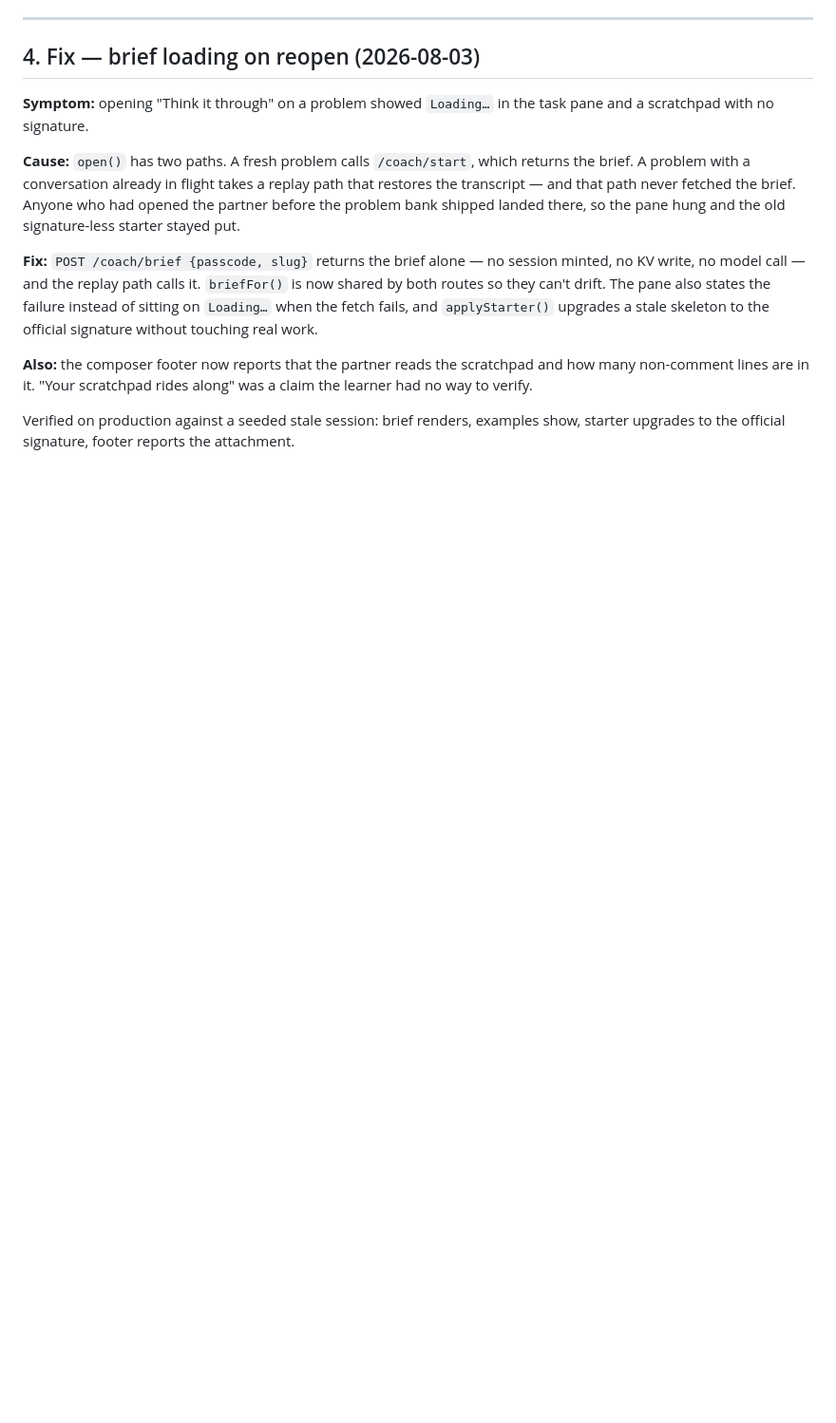
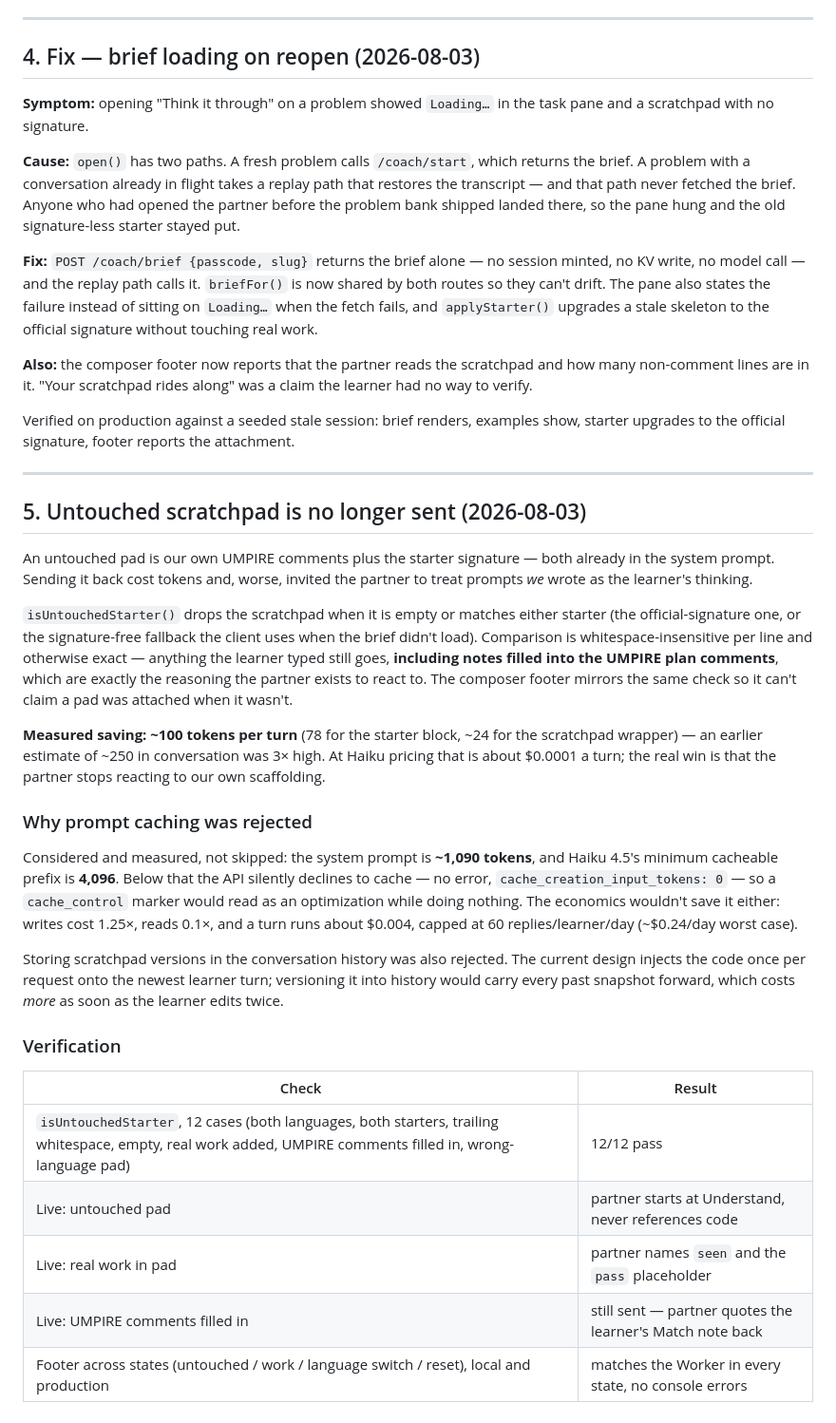
Before and after one commit to 2463-FDE/content, a Markdown page: docs/coding-prep-thinking-partner.md, the part around the change. Shown at 95% size. Drawn GitHub-style; blank space fills up the shorter version.

Commit message:
docs(coding-prep): record the untouched-scratchpad change and the caching decision
Co-Authored-By: Claude Opus 5 (1M context) <noreply@anthropic.com>

```diff
--- a/docs/coding-prep-thinking-partner.md
+++ b/docs/coding-prep-thinking-partner.md
@@ -222,3 +222,48 @@ claim the learner had no way to verify.
 
 Verified on production against a seeded stale session: brief renders, examples
 show, starter upgrades to the official signature, footer reports the attachment.
+
+---
+
+## 5. Untouched scratchpad is no longer sent (2026-08-03)
+
+An untouched pad is our own UMPIRE comments plus the starter signature — both
+already in the system prompt. Sending it back cost tokens and, worse, invited the
+partner to treat prompts *we* wrote as the learner's thinking.
+
+`isUntouchedStarter()` drops the scratchpad when it is empty or matches either
+starter (the official-signature one, or the signature-free fallback the client
+uses when the brief didn't load). Comparison is whitespace-insensitive per line
+and otherwise exact — anything the learner typed still goes, **including notes
+filled into the UMPIRE plan comments**, which are exactly the reasoning the
+partner exists to react to. The composer footer mirrors the same check so it
+can't claim a pad was attached when it wasn't.
+
+**Measured saving: ~100 tokens per turn** (78 for the starter block, ~24 for the
+scratchpad wrapper) — an earlier estimate of ~250 in conversation was 3× high.
+At Haiku pricing that is about $0.0001 a turn; the real win is that the partner
+stops reacting to our own scaffolding.
+
+### Why prompt caching was rejected
+
+Considered and measured, not skipped: the system prompt is **~1,090 tokens**, and
+Haiku 4.5's minimum cacheable prefix is **4,096**. Below that the API silently
+declines to cache — no error, `cache_creation_input_tokens: 0` — so a
+`cache_control` marker would read as an optimization while doing nothing. The
+economics wouldn't save it either: writes cost 1.25×, reads 0.1×, and a turn runs
+about $0.004, capped at 60 replies/learner/day (~$0.24/day worst case).
+
+Storing scratchpad versions in the conversation history was also rejected. The
+current design injects the code once per request onto the newest learner turn;
+versioning it into history would carry every past snapshot forward, which costs
+*more* as soon as the learner edits twice.
+
+### Verification
+
+| Check | Result |
+|-------|--------|
+| `isUntouchedStarter`, 12 cases (both languages, both starters, trailing whitespace, empty, real work added, UMPIRE comments filled in, wrong-language pad) | 12/12 pass |
+| Live: untouched pad | partner starts at Understand, never references code |
+| Live: real work in pad | partner names `seen` and the `pass` placeholder |
+| Live: UMPIRE comments filled in | still sent — partner quotes the learner's Match note back |
+| Footer across states (untouched / work / language switch / reset), local and production | matches the Worker in every state, no console errors |
```
